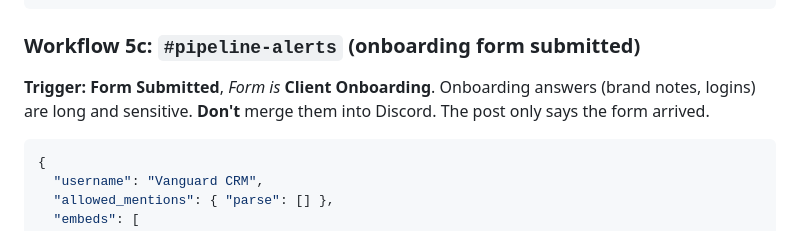
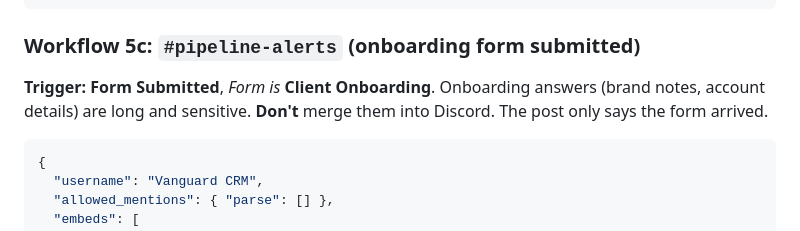
Before and after one commit to Scarlett0419/test0627, a Markdown page: agency/GHL_DISCORD_WORKFLOWS.md, the part around the change. Rendered like a GitHub page.

````diff
--- a/agency/GHL_DISCORD_WORKFLOWS.md
+++ b/agency/GHL_DISCORD_WORKFLOWS.md
@@ -306,7 +306,7 @@ The document-name merge field is unverified, so the template name goes in as sta
 ### Workflow 5c: `#pipeline-alerts` (onboarding form submitted)
 
 **Trigger:** **Form Submitted**, *Form is* **Client Onboarding**.
-Onboarding answers (brand notes, logins) are long and sensitive. **Don't** merge them into Discord. The post only says the form arrived.
+Onboarding answers (brand notes, account details) are long and sensitive. **Don't** merge them into Discord. The post only says the form arrived.
 
 ```json
 {
````
Also changed, not shown: agency/DELIVERY_SOP.md (added, +449 -0 lines), agency/OFFER.md (+2 -2 lines).
